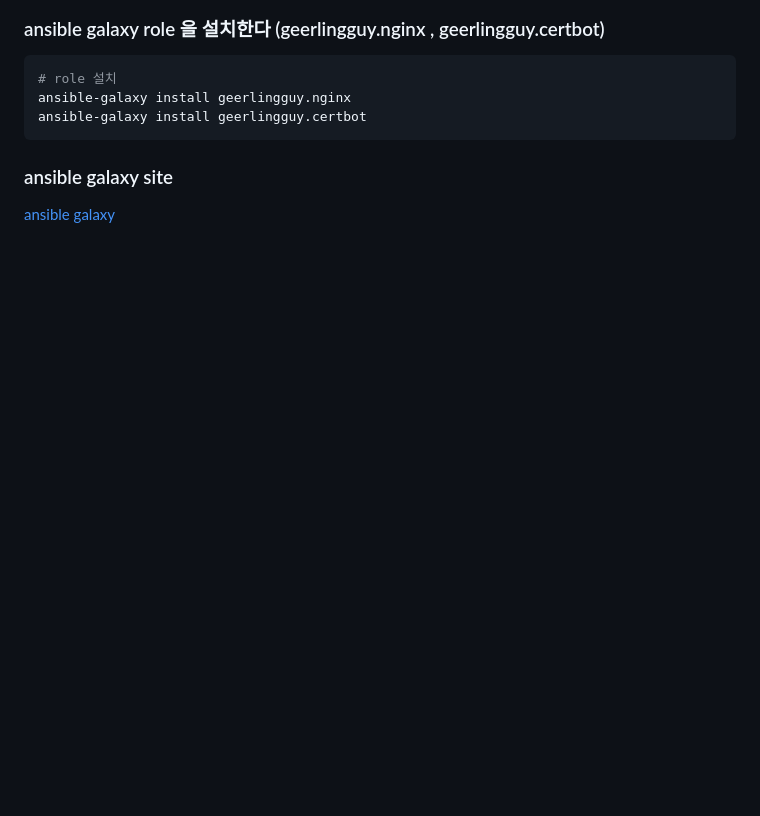
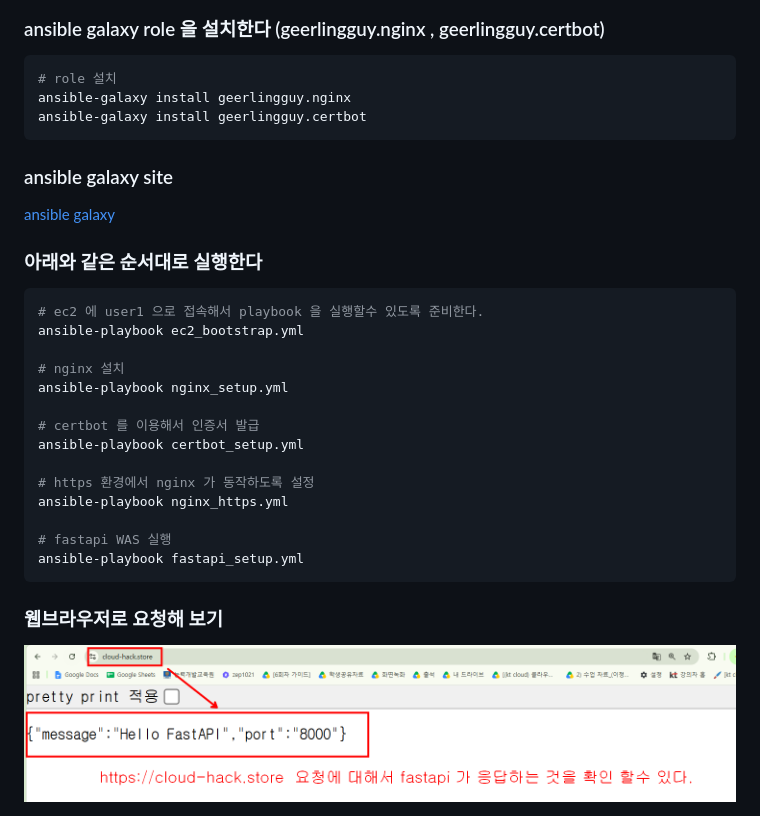
Before and after one commit to oli999/cloudinfra_ansible, a Markdown page: test10_nginx_https/memo.md, the part around the change. Drawn GitHub-style; pictures changed too: test10_nginx_https/images/image02.png (added); blank space fills up the shorter version.

Commit message:
test10_nginx_https 예제 추가함

````diff
--- a/test10_nginx_https/memo.md
+++ b/test10_nginx_https/memo.md
@@ -19,3 +19,25 @@ ansible-galaxy install geerlingguy.certbot
 ### ansible galaxy site
 
 <a href="https://galaxy.ansible.com/ui/">ansible galaxy</a>
+
+### 아래와 같은 순서대로 실행한다
+
+```bash
+# ec2 에 user1 으로 접속해서 playbook 을 실행할수 있도록 준비한다.
+ansible-playbook ec2_bootstrap.yml
+
+# nginx 설치
+ansible-playbook nginx_setup.yml
+
+# certbot 를 이용해서 인증서 발급
+ansible-playbook certbot_setup.yml
+
+# https 환경에서 nginx 가 동작하도록 설정
+ansible-playbook nginx_https.yml
+
+# fastapi WAS 실행
+ansible-playbook fastapi_setup.yml
+```
+
+### 웹브라우저로 요청해 보기
+<img src="./images/image02.png">
````
Also changed, not shown: 8 other files.
